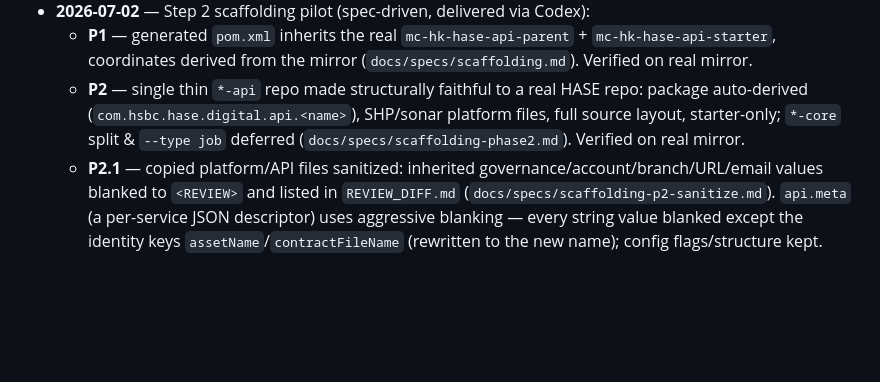
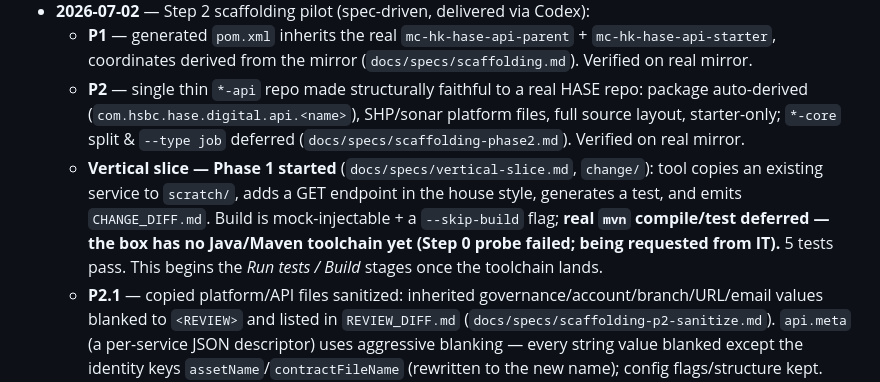
Before and after one commit to ScrapperEthan/sdlc-ai-recon, a Markdown page: PROJECT-STATE.md, the part around the change. Drawn GitHub-style; blank space fills up the shorter version.

Commit message:
PROJECT-STATE: note vertical-slice Phase 1 started (build deferred on toolchain)
Co-Authored-By: Claude Opus 4.8 <noreply@anthropic.com>

```diff
--- a/PROJECT-STATE.md
+++ b/PROJECT-STATE.md
@@ -79,6 +79,7 @@ is solid.
 - **2026-07-02** — Step 2 scaffolding pilot (spec-driven, delivered via Codex):
   - **P1** — generated `pom.xml` inherits the real `mc-hk-hase-api-parent` + `mc-hk-hase-api-starter`, coordinates derived from the mirror (`docs/specs/scaffolding.md`). Verified on real mirror.
   - **P2** — single thin `*-api` repo made structurally faithful to a real HASE repo: package auto-derived (`com.hsbc.hase.digital.api.<name>`), SHP/sonar platform files, full source layout, starter-only; `*-core` split & `--type job` deferred (`docs/specs/scaffolding-phase2.md`). Verified on real mirror.
+  - **Vertical slice — Phase 1 started** (`docs/specs/vertical-slice.md`, `change/`): tool copies an existing service to `scratch/`, adds a GET endpoint in the house style, generates a test, and emits `CHANGE_DIFF.md`. Build is mock-injectable + a `--skip-build` flag; **real `mvn` compile/test deferred — the box has no Java/Maven toolchain yet (Step 0 probe failed; being requested from IT).** 5 tests pass. This begins the *Run tests / Build* stages once the toolchain lands.
   - **P2.1** — copied platform/API files sanitized: inherited governance/account/branch/URL/email values blanked to `<REVIEW>` and listed in `REVIEW_DIFF.md` (`docs/specs/scaffolding-p2-sanitize.md`). `api.meta` (a per-service JSON descriptor) uses aggressive blanking — every string value blanked except the identity keys `assetName`/`contractFileName` (rewritten to the new name); config flags/structure kept. **Verified on the real mirror: no real account/org/business/branch/URL values remain. → Step 2 scaffolding pilot COMPLETE.**
 
 ---
```
